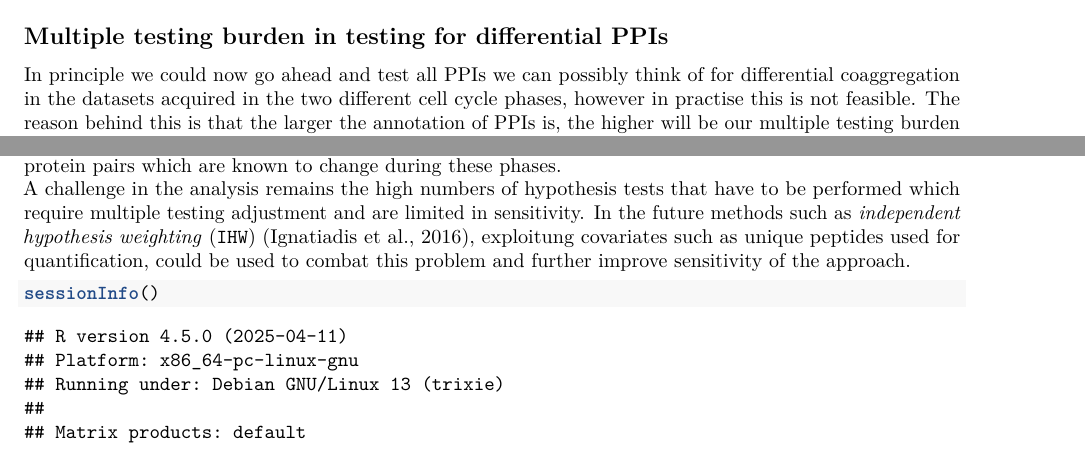
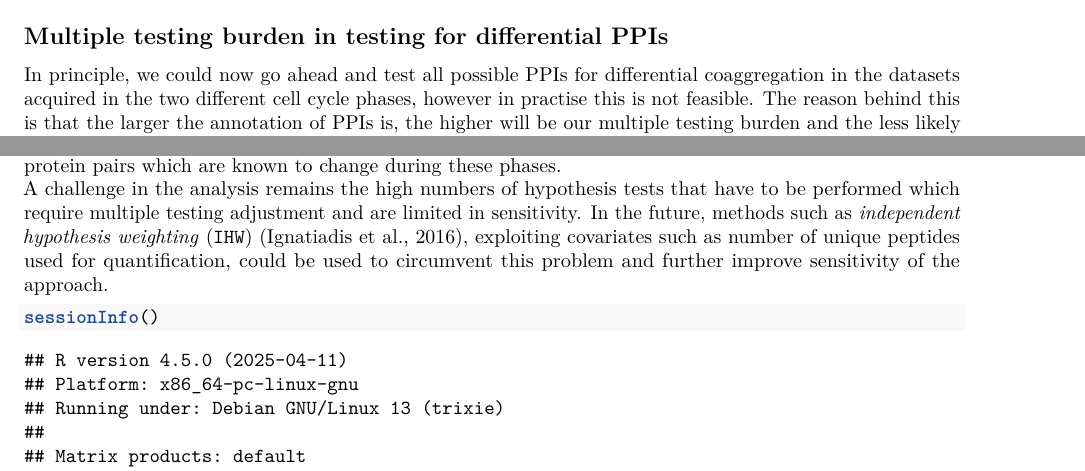
Before and after one commit to nkurzaw/Rtpca_analysis, an R Markdown document (Becher_et_al_reanalysis.Rmd): two parts of pages 3 and 7 of 8, joined at a grey line, cut so that both start at the same text. Rendered offline with R 4.5, knitr and Pandoc, then LaTeX, with nearby package versions; drawn as R Markdown's standard PDF in place of the format the file asks for; some code elsewhere in the file could not run offline.

Commit message:
incorporated feedback from Andre

````diff
--- a/Becher_et_al_reanalysis.Rmd
+++ b/Becher_et_al_reanalysis.Rmd
@@ -113,7 +113,7 @@ attributes(m_mat)$temperature <- temperature_anno
 ```
 
 ## Multiple testing burden in testing for differential PPIs
-In principle we could now go ahead and test all PPIs we can possibly think of for differential coaggregation in the datasets acquired in the two different cell cycle phases, however in practise this is not feasible. The reason behind this is that the larger the annotation of PPIs is, the higher will be our multiple testing burden and the less likely we are to identify true positive PPI changes.
+In principle, we could now go ahead and test all possible PPIs for differential coaggregation in the datasets acquired in the two different cell cycle phases, however in practise this is not feasible. The reason behind this is that the larger the annotation of PPIs is, the higher will be our multiple testing burden and the less likely we are to identify true positive PPI changes.
 Thus, below we suggest two possible strategies that lead to a significant reduction in tests in comparison to e.g. testing all StringDb [@Szklarczyk2019] annotated PPIs above a certain threshold (even though using a very high threshold (990 or even higher) might also be a viable strategy).
 The first approach ('complex-centric approach') first tests for coaggregation of protein complexes separately in the different conditions. All PPIs in significantly coaggregating complexes in any of the conditions are then used in a secound step to test for differential coaggregation across the conditions.
 The secound approach ('PPI-centric approach') uses a similar strategy, but tests for significant PPI coaggregation separately in the different conditions and then chooses significant interactions across both conditions for further testing for differential behavior.
@@ -338,7 +338,7 @@ plotPPiProfiles(M_vs_G1S_PPI_diff_TPCA, c("CCNT1", "CDK9"))
 
 # Conclusion
 `Rtpca` offers user-friendly exploration of TPP datasets for PPIs and allows to assess significantly changing PPIs across different conditions. We exemplify here, how this can be done using the TPP dataset of different phases of the human cell cycle [@Becher2018] from which we recover several differentially coaggregating protein pairs which are known to change during these phases.
-A challenge in the analysis remains the high numbers of hypothesis tests that have to be performed which require multiple testing adjustment and are limited in sensitivity. In the future methods such as *independent hypothesis weighting* (`IHW`) [@Ignatiadis2016], exploitung covariates such as unique peptides used for quantification, could be used to combat this problem and further improve sensitivity of the approach.
+A challenge in the analysis remains the high numbers of hypothesis tests that have to be performed which require multiple testing adjustment and are limited in sensitivity. In the future, methods such as *independent hypothesis weighting* (`IHW`) [@Ignatiadis2016], exploiting covariates such as number of unique peptides used for quantification, could be used to circumvent this problem and further improve sensitivity of the approach.
 
 ```{r}
 sessionInfo()
````
Also changed, not shown: Becher_et_al_reanalysis.pdf.
